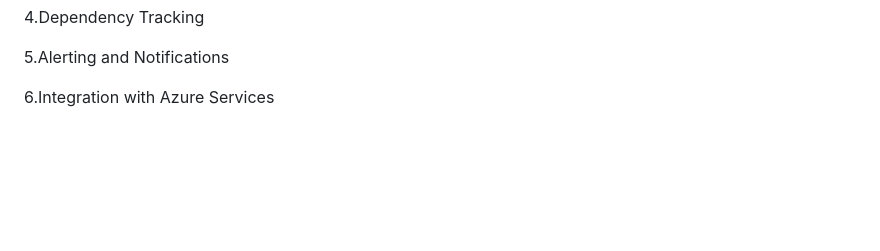
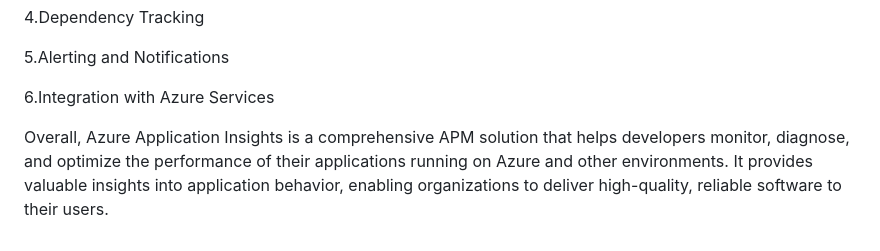
Before and after one commit to hrishii06/FRT_Project_01, a Markdown page: README.md, the part around the change. GitHub-like rendering; blank space fills up the shorter version.

```diff
--- a/README.md
+++ b/README.md
@@ -122,3 +122,5 @@ Here's an overview of Azure Application Insights:
 5.Alerting and Notifications
 
 6.Integration with Azure Services
+
+Overall, Azure Application Insights is a comprehensive APM solution that helps developers monitor, diagnose, and optimize the performance of their applications running on Azure and other environments. It provides valuable insights into application behavior, enabling organizations to deliver high-quality, reliable software to their users.
```
